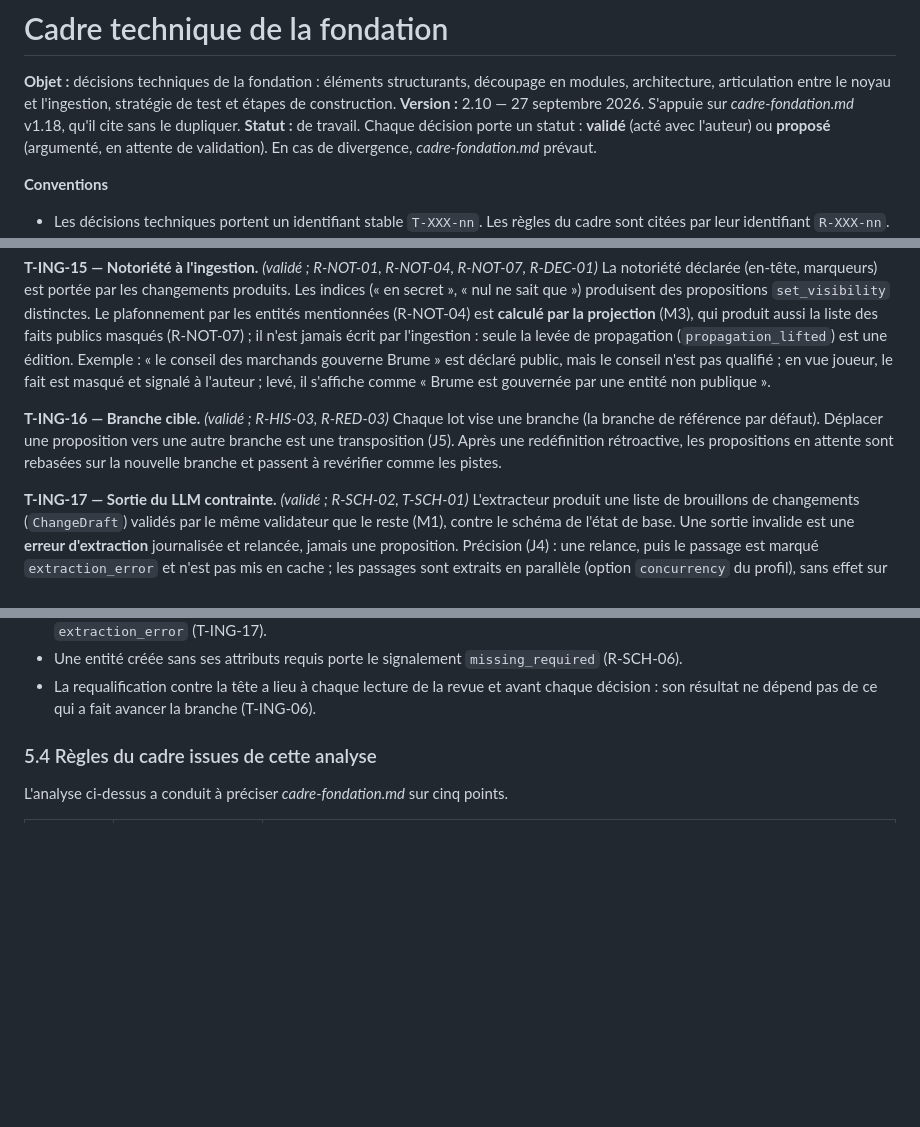
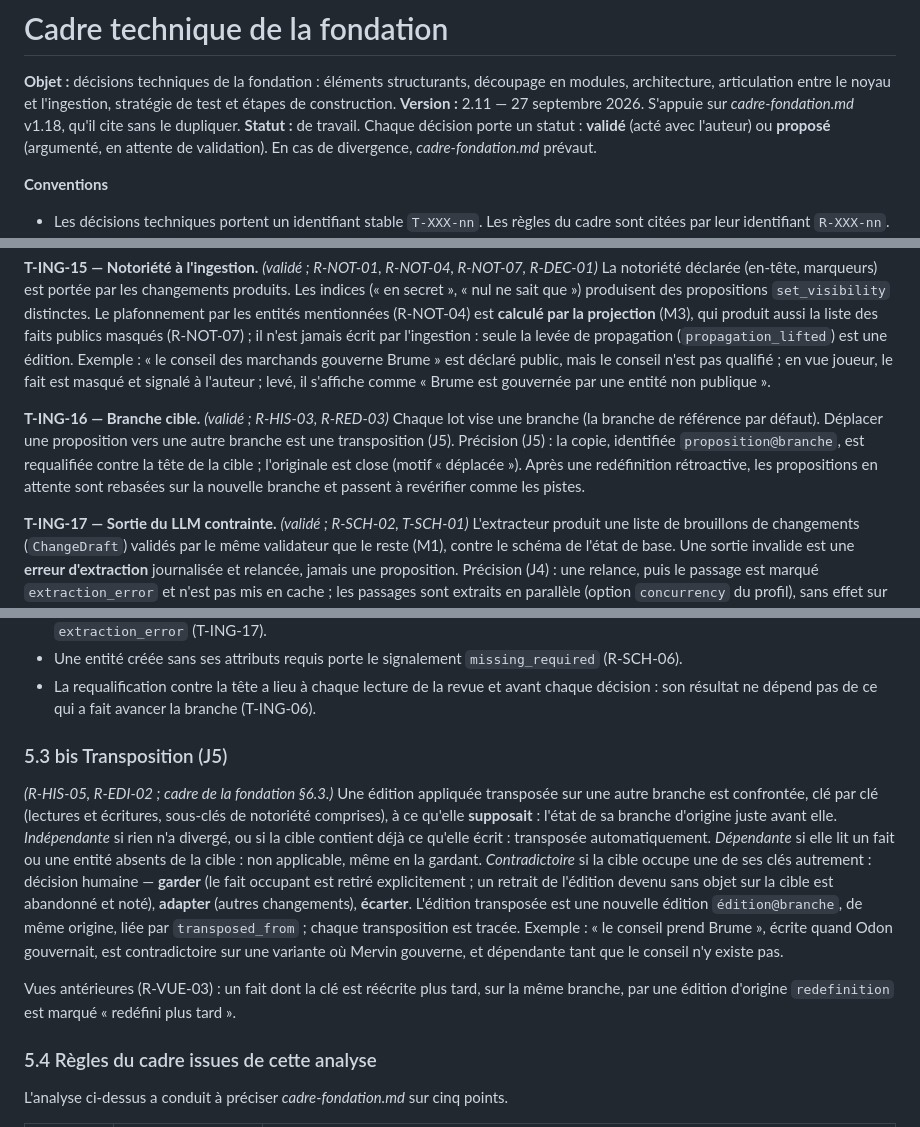
Before and after one commit to ltimsit/WorldKit, a Markdown page: docs/cadre-technique.md, 3 parts joined by grey strips. Drawn GitHub-style; blank space fills up the shorter version.

```diff
--- a/docs/cadre-technique.md
+++ b/docs/cadre-technique.md
@@ -1,7 +1,7 @@
 # Cadre technique de la fondation
 
 **Objet :** décisions techniques de la fondation : éléments structurants, découpage en modules, architecture, articulation entre le noyau et l'ingestion, stratégie de test et étapes de construction.
-**Version :** 2.10 — 27 septembre 2026. S'appuie sur *cadre-fondation.md* v1.18, qu'il cite sans le dupliquer.
+**Version :** 2.11 — 27 septembre 2026. S'appuie sur *cadre-fondation.md* v1.18, qu'il cite sans le dupliquer.
 **Statut :** de travail. Chaque décision porte un statut : **validé** (acté avec l'auteur) ou **proposé** (argumenté, en attente de validation). En cas de divergence, *cadre-fondation.md* prévaut.
 
 **Conventions**
@@ -286,7 +286,7 @@ Si le schéma a changé entre la base d'une proposition et sa confirmation (`sch
 La notoriété déclarée (en-tête, marqueurs) est portée par les changements produits. Les indices (« en secret », « nul ne sait que ») produisent des propositions `set_visibility` distinctes. Le plafonnement par les entités mentionnées (R-NOT-04) est **calculé par la projection** (M3), qui produit aussi la liste des faits publics masqués (R-NOT-07) ; il n'est jamais écrit par l'ingestion : seule la levée de propagation (`propagation_lifted`) est une édition. Exemple : « le conseil des marchands gouverne Brume » est déclaré public, mais le conseil n'est pas qualifié ; en vue joueur, le fait est masqué et signalé à l'auteur ; levé, il s'affiche comme « Brume est gouvernée par une entité non publique ».
 
 **T-ING-16 — Branche cible.** *(validé ; R-HIS-03, R-RED-03)*
-Chaque lot vise une branche (la branche de référence par défaut). Déplacer une proposition vers une autre branche est une transposition (J5). Après une redéfinition rétroactive, les propositions en attente sont rebasées sur la nouvelle branche et passent à revérifier comme les pistes.
+Chaque lot vise une branche (la branche de référence par défaut). Déplacer une proposition vers une autre branche est une transposition (J5). Précision (J5) : la copie, identifiée `proposition@branche`, est requalifiée contre la tête de la cible ; l'originale est close (motif « déplacée »). Après une redéfinition rétroactive, les propositions en attente sont rebasées sur la nouvelle branche et passent à revérifier comme les pistes.
 
 **T-ING-17 — Sortie du LLM contrainte.** *(validé ; R-SCH-02, T-SCH-01)*
 L'extracteur produit une liste de brouillons de changements (`ChangeDraft`) validés par le même validateur que le reste (M1), contre le schéma de l'état de base. Une sortie invalide est une **erreur d'extraction** journalisée et relancée, jamais une proposition. Précision (J4) : une relance, puis le passage est marqué `extraction_error` et n'est pas mis en cache ; les passages sont extraits en parallèle (option `concurrency` du profil), sans effet sur le résultat. Les mentions non résolues restent des références textuelles jusqu'à M8.
@@ -305,6 +305,12 @@ Une implémentation de l'extracteur lit les annotations de `valmont/gold/` au li
 - Avant J8, un passage de nature méta est conservé sans proposition ; une sortie d'extracteur inexploitable marque le passage `extraction_error` (T-ING-17).
 - Une entité créée sans ses attributs requis porte le signalement `missing_required` (R-SCH-06).
 - La requalification contre la tête a lieu à chaque lecture de la revue et avant chaque décision : son résultat ne dépend pas de ce qui a fait avancer la branche (T-ING-06).
+
+### 5.3 bis Transposition (J5)
+
+*(R-HIS-05, R-EDI-02 ; cadre de la fondation §6.3.)* Une édition appliquée transposée sur une autre branche est confrontée, clé par clé (lectures et écritures, sous-clés de notoriété comprises), à ce qu'elle **supposait** : l'état de sa branche d'origine juste avant elle. *Indépendante* si rien n'a divergé, ou si la cible contient déjà ce qu'elle écrit : transposée automatiquement. *Dépendante* si elle lit un fait ou une entité absents de la cible : non applicable, même en la gardant. *Contradictoire* si la cible occupe une de ses clés autrement : décision humaine — **garder** (le fait occupant est retiré explicitement ; un retrait de l'édition devenu sans objet sur la cible est abandonné et noté), **adapter** (autres changements), **écarter**. L'édition transposée est une nouvelle édition `édition@branche`, de même origine, liée par `transposed_from` ; chaque transposition est tracée. Exemple : « le conseil prend Brume », écrite quand Odon gouvernait, est contradictoire sur une variante où Mervin gouverne, et dépendante tant que le conseil n'y existe pas.
+
+Vues antérieures (R-VUE-03) : un fait dont la clé est réécrite plus tard, sur la même branche, par une édition d'origine `redefinition` est marqué « redéfini plus tard ».
 
 ### 5.4 Règles du cadre issues de cette analyse
 
```
Also changed, not shown: other parts of docs/cadre-technique.md (+2 -1 lines), CLAUDE.md (+2 -1 lines), docs/analyse-structuration-narrative-jdr.md (+14 -2 lines).
